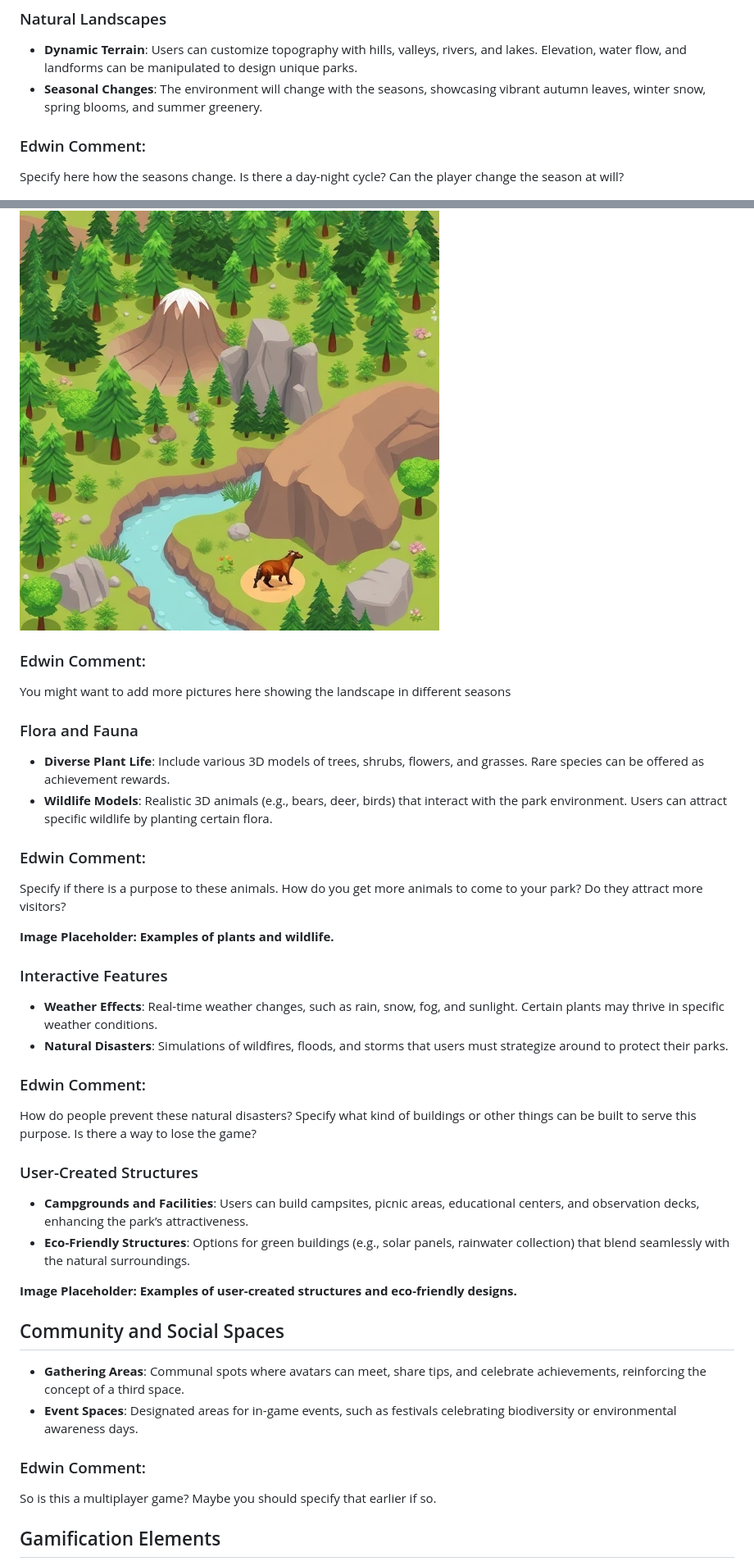
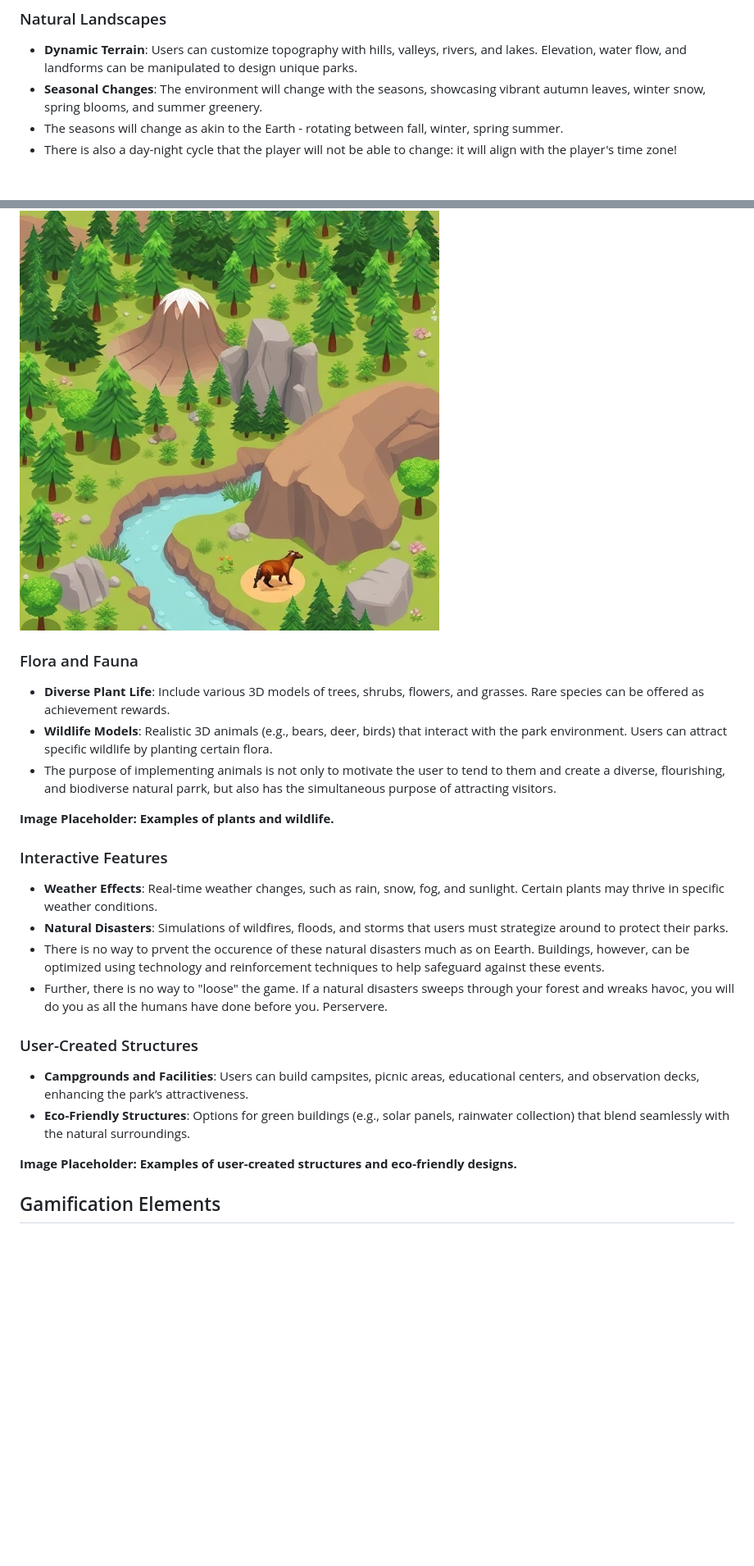
Before and after one commit to avivpilipski/myOwnDesign, a Markdown page: Design.md, 2 parts joined by grey strips. Shown at 82% size. Drawn GitHub-style; blank space fills up the shorter version.

Commit message:
implemented feedback

```diff
--- a/Design.md
+++ b/Design.md
@@ -17,30 +17,23 @@ This will be a 3D experience featuring elements of a national park such as anima
 ### Natural Landscapes
 - **Dynamic Terrain**: Users can customize topography with hills, valleys, rivers, and lakes. Elevation, water flow, and landforms can be manipulated to design unique parks.
 - **Seasonal Changes**: The environment will change with the seasons, showcasing vibrant autumn leaves, winter snow, spring blooms, and summer greenery.
-
-### Edwin Comment:
-Specify here how the seasons change. Is there a day-night cycle? Can the player change the season at will?
+- The seasons will change as akin to the Earth - rotating between fall, winter, spring summer.
+- There is also a day-night cycle that the player will not be able to change: it will align with the player's time zone!
 
 ![forest landscape](output-2.jpg)
-
-### Edwin Comment:
-You might want to add more pictures here showing the landscape in different seasons
 
 ### Flora and Fauna
 - **Diverse Plant Life**: Include various 3D models of trees, shrubs, flowers, and grasses. Rare species can be offered as achievement rewards.
 - **Wildlife Models**: Realistic 3D animals (e.g., bears, deer, birds) that interact with the park environment. Users can attract specific wildlife by planting certain flora.
-
-### Edwin Comment:
-Specify if there is a purpose to these animals. How do you get more animals to come to your park? Do they attract more visitors?
+- The purpose of implementing animals is not only to motivate the user to tend to them and create a diverse, flourishing, and biodiverse natural parrk, but also has the simultaneous purpose of attracting visitors.
 
 **Image Placeholder: Examples of plants and wildlife.**
 
 ### Interactive Features
 - **Weather Effects**: Real-time weather changes, such as rain, snow, fog, and sunlight. Certain plants may thrive in specific weather conditions.
 - **Natural Disasters**: Simulations of wildfires, floods, and storms that users must strategize around to protect their parks.
-
-### Edwin Comment:
-How do people prevent these natural disasters? Specify what kind of buildings or other things can be built to serve this purpose. Is there a way to lose the game?
+- There is no way to prvent the occurence of these natural disasters much as on Eearth. Buildings, however, can be optimized using technology and reinforcement techniques to help safeguard against these events.
+- Further, there is no way to "loose" the game. If a natural disasters sweeps through your forest and wreaks havoc, you will do you as all the humans have done before you. Perservere.
 
 
 ### User-Created Structures
@@ -49,13 +42,6 @@ How do people prevent these natural disasters? Specify what kind of buildings or
 
 **Image Placeholder: Examples of user-created structures and eco-friendly designs.**
 
-## Community and Social Spaces
-- **Gathering Areas**: Communal spots where avatars can meet, share tips, and celebrate achievements, reinforcing the concept of a third space.
-- **Event Spaces**: Designated areas for in-game events, such as festivals celebrating biodiversity or environmental awareness days.
-
-### Edwin Comment:
-So is this a multiplayer game? Maybe you should specify that earlier if so.
-
 ## Gamification Elements
 - **Achievement Badges**: Earn visually appealing badges or trophies for accomplishments like creating balanced ecosystems or saving endangered species.
 - **Interactive Quests**: Tasks that guide users through park exploration and conservation efforts, adding a lifelong learning component.
```
Also changed, not shown: other parts of Design.md (+3 -6 lines).
